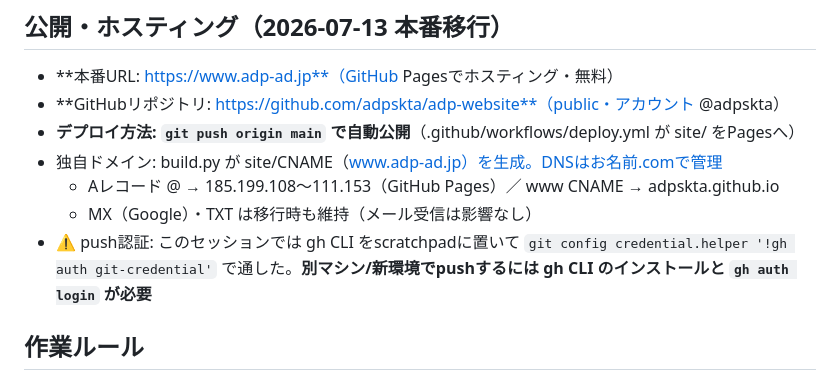
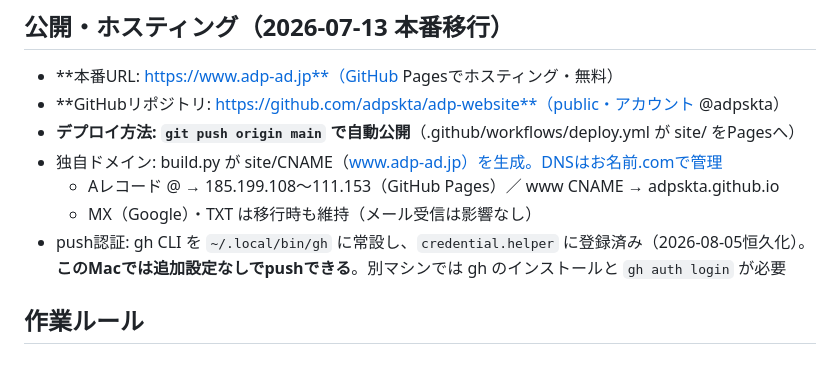
Before and after one commit to adpskta/adp-website, a Markdown page: CLAUDE.md, the part around the change. Drawn GitHub-style.

Commit message:
CLAUDE.md: push認証をgh常設に変更した旨を記録

```diff
--- a/CLAUDE.md
+++ b/CLAUDE.md
@@ -43,7 +43,7 @@ _HP/
 - 独自ドメイン: build.py が site/CNAME（www.adp-ad.jp）を生成。DNSはお名前.comで管理
   - Aレコード @ → 185.199.108〜111.153（GitHub Pages）／ www CNAME → adpskta.github.io
   - MX（Google）・TXT は移行時も維持（メール受信は影響なし）
-- ⚠️ push認証: このセッションでは gh CLI をscratchpadに置いて `git config credential.helper '!gh auth git-credential'` で通した。**別マシン/新環境でpushするには gh CLI のインストールと `gh auth login` が必要**
+- push認証: gh CLI を `~/.local/bin/gh` に常設し、`credential.helper` に登録済み（2026-08-05恒久化）。**このMacでは追加設定なしでpushできる**。別マシンでは gh のインストールと `gh auth login` が必要
 
 ## 作業ルール
 
```
